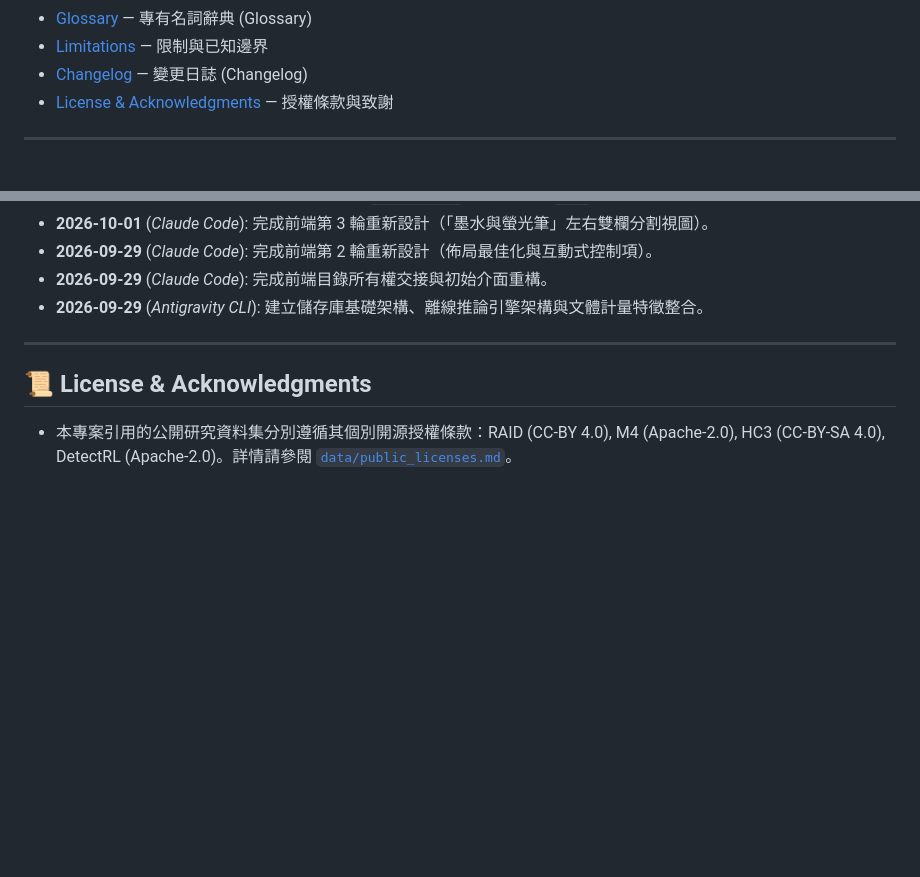
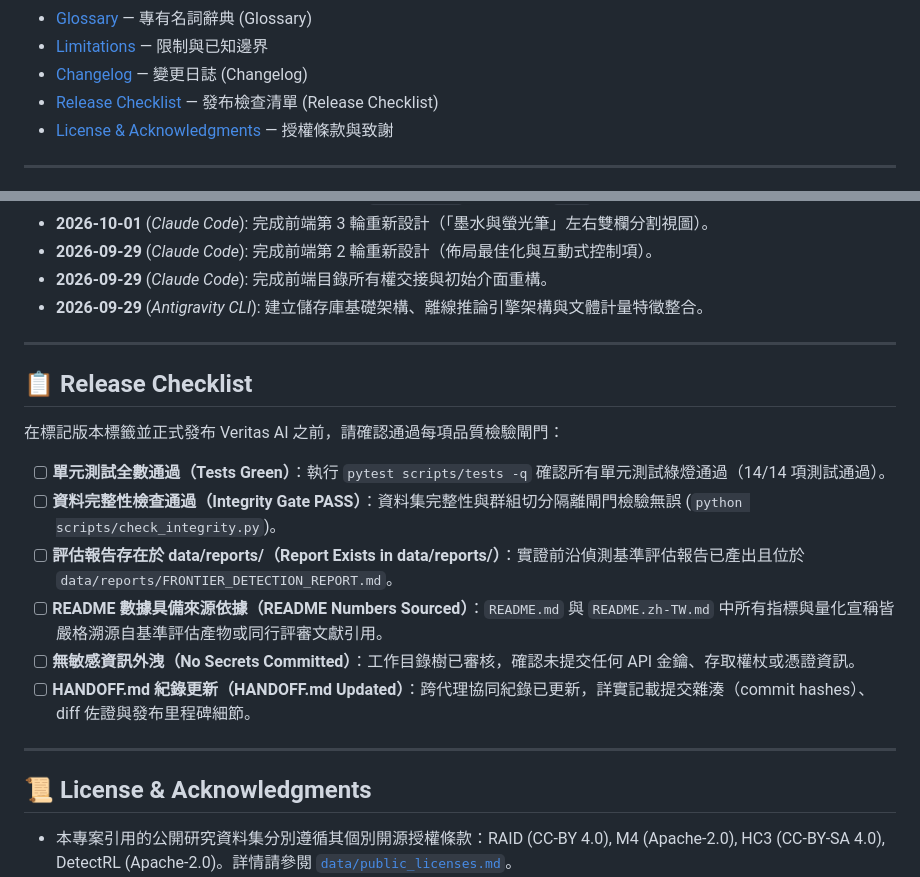
Before and after one commit to juju20081126-boop/veritas-ai-detector, a Markdown page: README.zh-TW.md, 2 parts joined by grey strips. Drawn GitHub-style; blank space fills up the shorter version.

Commit message:
docs(readme): add release checklist section (Task 8)

```diff
--- a/README.zh-TW.md
+++ b/README.zh-TW.md
@@ -33,6 +33,7 @@ Veritas AI 是一款完全離線運行、達到生產級品質的 4 類別 AI
 - [Glossary](#glossary) — 專有名詞辭典 (Glossary)
 - [Limitations](#limitations) — 限制與已知邊界
 - [Changelog](#changelog) — 變更日誌 (Changelog)
+- [Release Checklist](#release-checklist) — 發布檢查清單 (Release Checklist)
 - [License & Acknowledgments](#license--acknowledgments) — 授權條款與致謝
 
 ---
@@ -923,6 +924,19 @@ Humanizer 係指專為逃逸 AI 偵測而設計之對抗性改寫工具、提示
 
 ---
 
+## 📋 Release Checklist
+
+在標記版本標籤並正式發布 Veritas AI 之前，請確認通過每項品質檢驗閘門：
+
+- [ ] **單元測試全數通過（Tests Green）**：執行 `pytest scripts/tests -q` 確認所有單元測試綠燈通過（14/14 項測試通過）。
+- [ ] **資料完整性檢查通過（Integrity Gate PASS）**：資料集完整性與群組切分隔離閘門檢驗無誤 (`python scripts/check_integrity.py`)。
+- [ ] **評估報告存在於 data/reports/（Report Exists in data/reports/）**：實證前沿偵測基準評估報告已產出且位於 `data/reports/FRONTIER_DETECTION_REPORT.md`。
+- [ ] **README 數據具備來源依據（README Numbers Sourced）**：`README.md` 與 `README.zh-TW.md` 中所有指標與量化宣稱皆嚴格溯源自基準評估產物或同行評審文獻引用。
+- [ ] **無敏感資訊外洩（No Secrets Committed）**：工作目錄樹已審核，確認未提交任何 API 金鑰、存取權杖或憑證資訊。
+- [ ] **HANDOFF.md 紀錄更新（HANDOFF.md Updated）**：跨代理協同紀錄已更新，詳實記載提交雜湊（commit hashes）、diff 佐證與發布里程碑細節。
+
+---
+
 ## 📜 License & Acknowledgments
 
 - 本專案引用的公開研究資料集分別遵循其個別開源授權條款：RAID (CC-BY 4.0), M4 (Apache-2.0), HC3 (CC-BY-SA 4.0), DetectRL (Apache-2.0)。詳情請參閱 [`data/public_licenses.md`](data/public_licenses.md)。
```
Also changed, not shown: README.md (+14 -0 lines).
